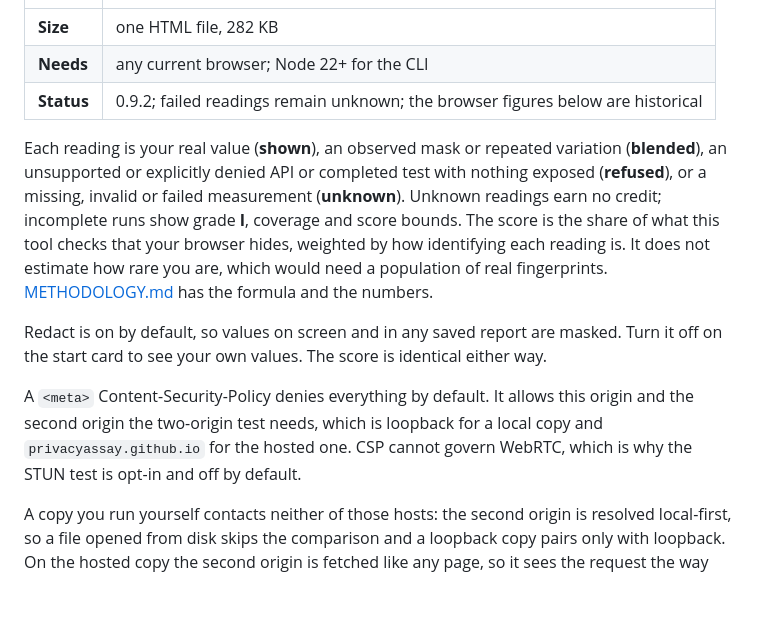
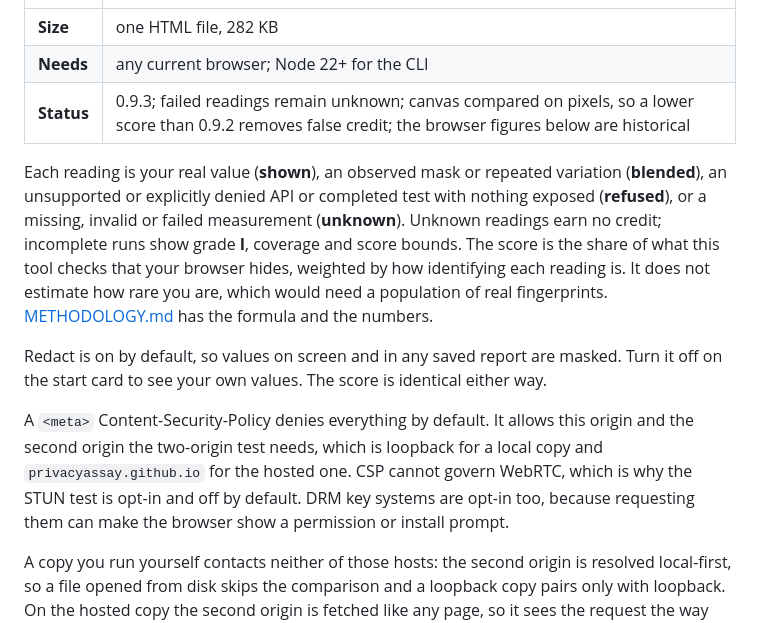
Before and after one commit to seyedehsanhadi/privacyassay, a Markdown page: README.md, the part around the change. Drawn GitHub-style; blank space fills up the shorter version.

```diff
--- a/README.md
+++ b/README.md
@@ -37,13 +37,13 @@ Everything runs on your machine; the fingerprint is never uploaded.
 |---|---|
 | **Size** | one HTML file, 282 KB |
 | **Needs** | any current browser; Node 22+ for the CLI |
-| **Status** | 0.9.2; failed readings remain unknown; the browser figures below are historical |
+| **Status** | 0.9.3; failed readings remain unknown; canvas compared on pixels, so a lower score than 0.9.2 removes false credit; the browser figures below are historical |
 
 Each reading is your real value (**shown**), an observed mask or repeated variation (**blended**), an unsupported or explicitly denied API or completed test with nothing exposed (**refused**), or a missing, invalid or failed measurement (**unknown**). Unknown readings earn no credit; incomplete runs show grade **I**, coverage and score bounds. The score is the share of what this tool checks that your browser hides, weighted by how identifying each reading is. It does not estimate how rare you are, which would need a population of real fingerprints. [METHODOLOGY.md](METHODOLOGY.md) has the formula and the numbers.
 
 Redact is on by default, so values on screen and in any saved report are masked. Turn it off on the start card to see your own values. The score is identical either way.
 
-A `<meta>` Content-Security-Policy denies everything by default. It allows this origin and the second origin the two-origin test needs, which is loopback for a local copy and `privacyassay.github.io` for the hosted one. CSP cannot govern WebRTC, which is why the STUN test is opt-in and off by default.
+A `<meta>` Content-Security-Policy denies everything by default. It allows this origin and the second origin the two-origin test needs, which is loopback for a local copy and `privacyassay.github.io` for the hosted one. CSP cannot govern WebRTC, which is why the STUN test is opt-in and off by default. DRM key systems are opt-in too, because requesting them can make the browser show a permission or install prompt.
 
 A copy you run yourself contacts neither of those hosts: the second origin is resolved local-first, so a file opened from disk skips the comparison and a loopback copy pairs only with loopback. On the hosted copy the second origin is fetched like any page, so it sees the request the way any site you visit does. It is sent no reading; it measures in your browser and answers over `postMessage`.
 
```
Also changed, not shown: CHANGELOG.md (+7 -0 lines), METHODOLOGY.md (+8 -4 lines), og-card.png, 12 other files.
